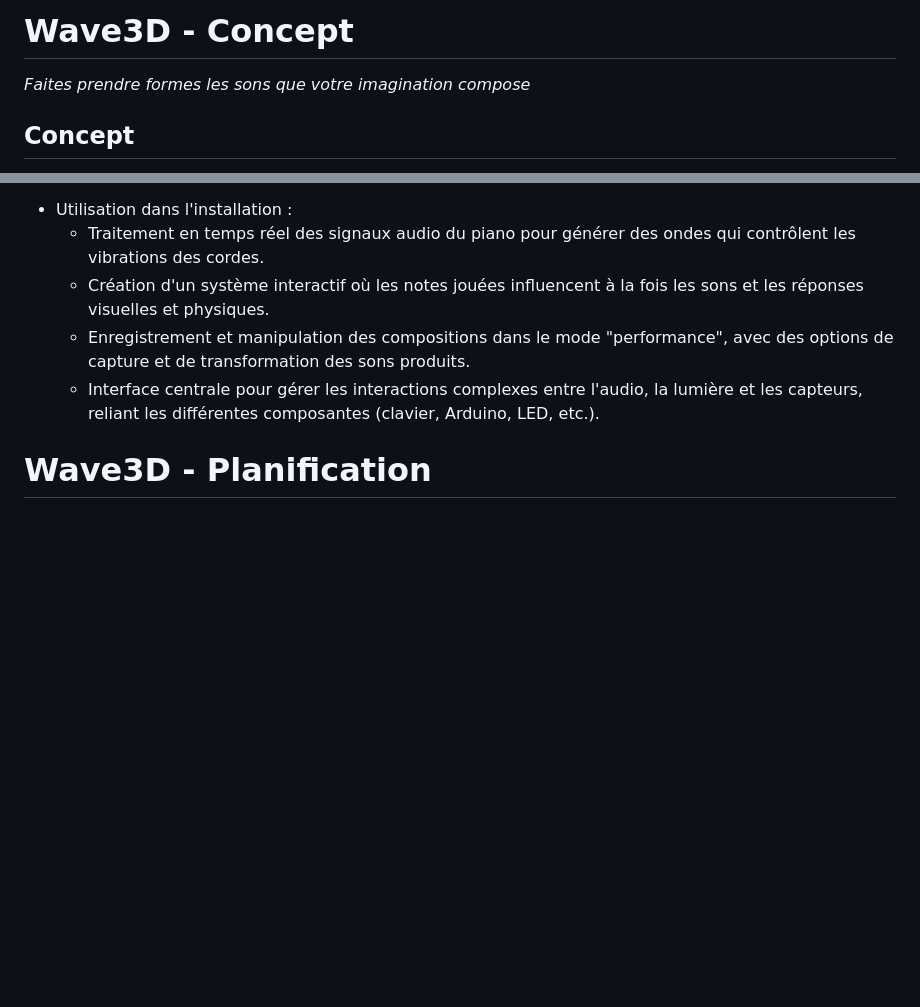
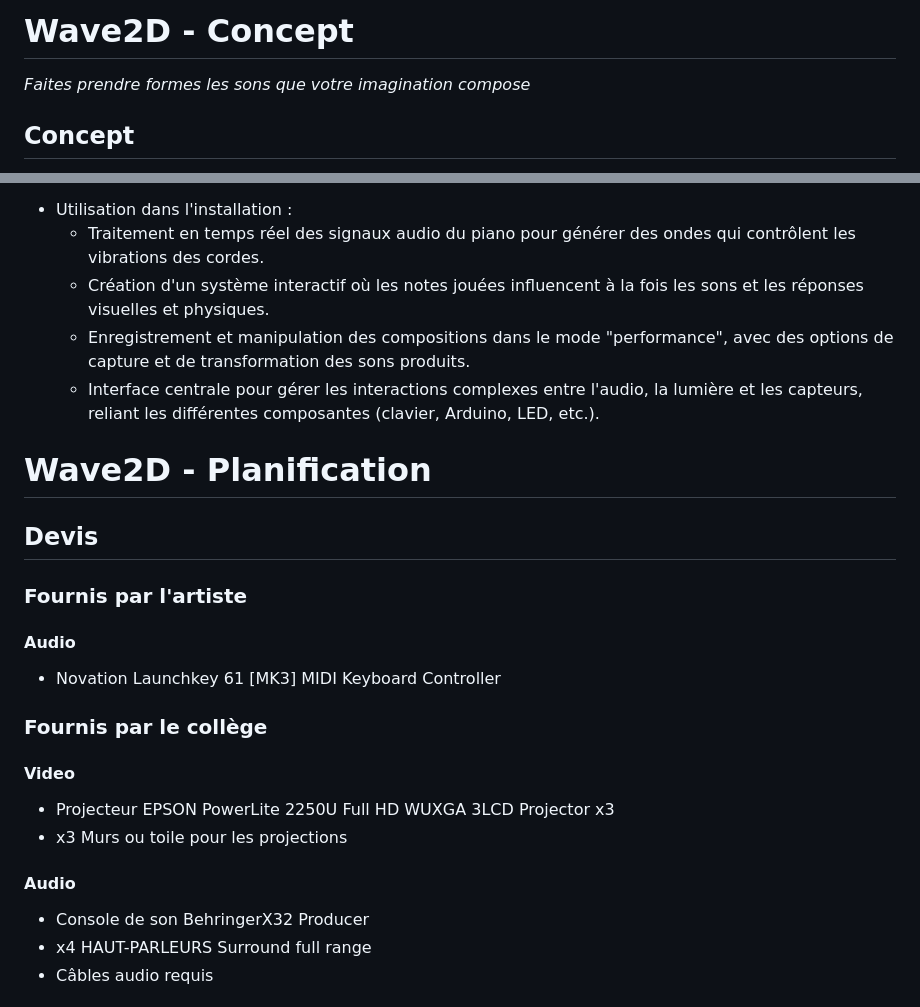
Before and after one commit to jejed8/wave3d, a Markdown page: README.md, 2 parts joined by grey strips. GitHub-like rendering; blank space fills up the shorter version.

```diff
--- a/README.md
+++ b/README.md
@@ -1,4 +1,4 @@
-# Wave3D - Concept
+# Wave2D - Concept
 *Faites prendre formes les sons que votre imagination compose*
 
 ## Concept
@@ -133,4 +133,21 @@ Fonction : Environnement de programmation visuelle pour la création audio et mu
 
 
 
-# Wave3D - Planification
+# Wave2D - Planification
+
+## Devis
+
+### Fournis par l'artiste
+#### Audio
+- Novation Launchkey 61 [MK3] MIDI Keyboard Controller
+
+### Fournis par le collège
+#### Video
+- Projecteur EPSON PowerLite 2250U Full HD WUXGA 3LCD Projector x3
+- x3 Murs ou toile pour les projections
+
+#### Audio
+- Console de son BehringerX32 Producer
+- x4 HAUT-PARLEURS Surround full range
+- Câbles audio requis
+
```
Also changed, not shown: other parts of README.md (+12 -0 lines).
